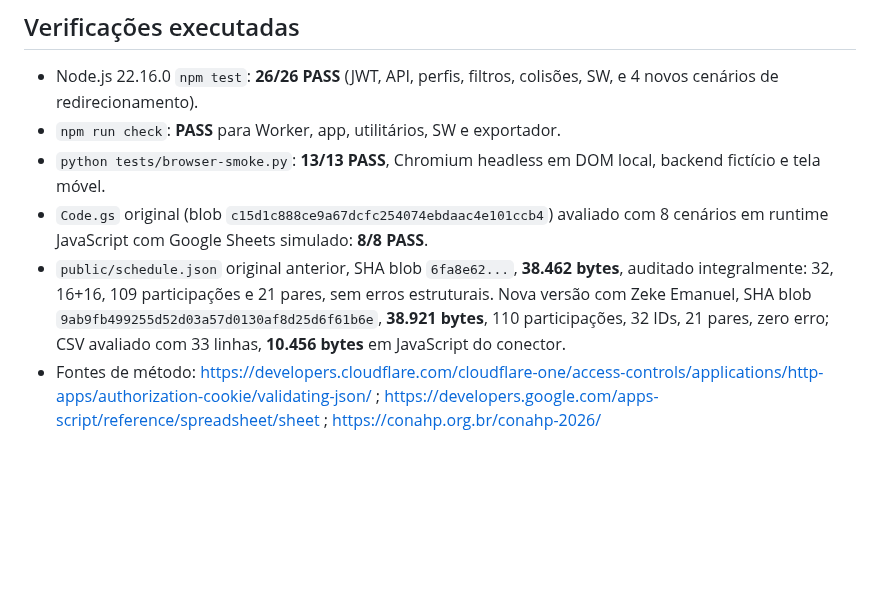
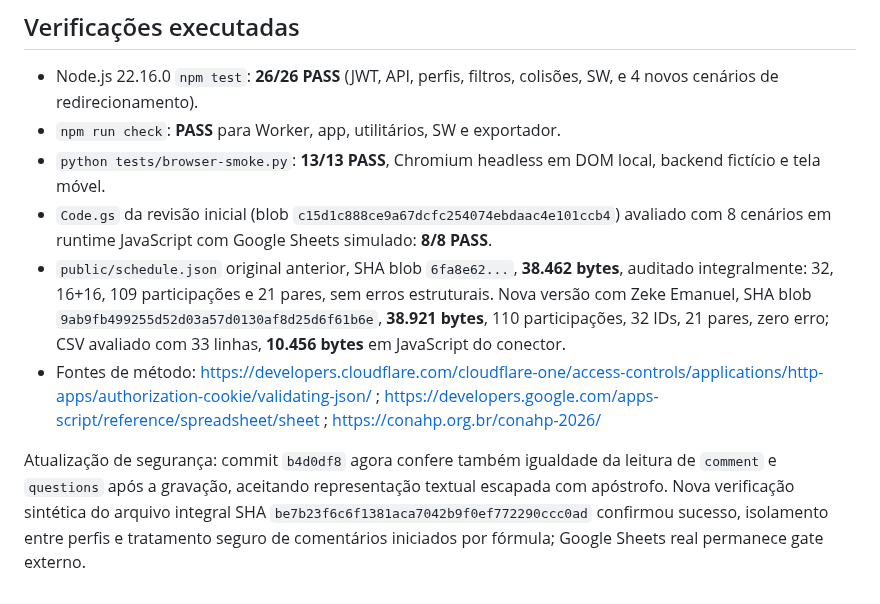
Before and after one commit to jofmoraes/conahp-agenda-2026, a Markdown page: docs/M3_SECURITY_REVIEW.md, the part around the change. Rendered like a GitHub page; blank space fills up the shorter version.

Commit message:
docs(m3): include latest read-after-write verification for free-text preferences

```diff
--- a/docs/M3_SECURITY_REVIEW.md
+++ b/docs/M3_SECURITY_REVIEW.md
@@ -29,6 +29,8 @@
 - Node.js 22.16.0 `npm test`: **26/26 PASS** (JWT, API, perfis, filtros, colisões, SW, e 4 novos cenários de redirecionamento).
 - `npm run check`: **PASS** para Worker, app, utilitários, SW e exportador.
 - `python tests/browser-smoke.py`: **13/13 PASS**, Chromium headless em DOM local, backend fictício e tela móvel.
-- `Code.gs` original (blob `c15d1c888ce9a67dcfc254074ebdaac4e101ccb4`) avaliado com 8 cenários em runtime JavaScript com Google Sheets simulado: **8/8 PASS**.
+- `Code.gs` da revisão inicial (blob `c15d1c888ce9a67dcfc254074ebdaac4e101ccb4`) avaliado com 8 cenários em runtime JavaScript com Google Sheets simulado: **8/8 PASS**.
 - `public/schedule.json` original anterior, SHA blob `6fa8e62...`, **38.462 bytes**, auditado integralmente: 32, 16+16, 109 participações e 21 pares, sem erros estruturais. Nova versão com Zeke Emanuel, SHA blob `9ab9fb499255d52d03a57d0130af8d25d6f61b6e`, **38.921 bytes**, 110 participações, 32 IDs, 21 pares, zero erro; CSV avaliado com 33 linhas, **10.456 bytes** em JavaScript do conector.
 - Fontes de método: https://developers.cloudflare.com/cloudflare-one/access-controls/applications/http-apps/authorization-cookie/validating-json/ ; https://developers.google.com/apps-script/reference/spreadsheet/sheet ; https://conahp.org.br/conahp-2026/
+
+Atualização de segurança: commit `b4d0df8` agora confere também igualdade da leitura de `comment` e `questions` após a gravação, aceitando representação textual escapada com apóstrofo. Nova verificação sintética do arquivo integral SHA `be7b23f6c6f1381aca7042b9f0ef772290ccc0ad` confirmou sucesso, isolamento entre perfis e tratamento seguro de comentários iniciados por fórmula; Google Sheets real permanece gate externo.
```
